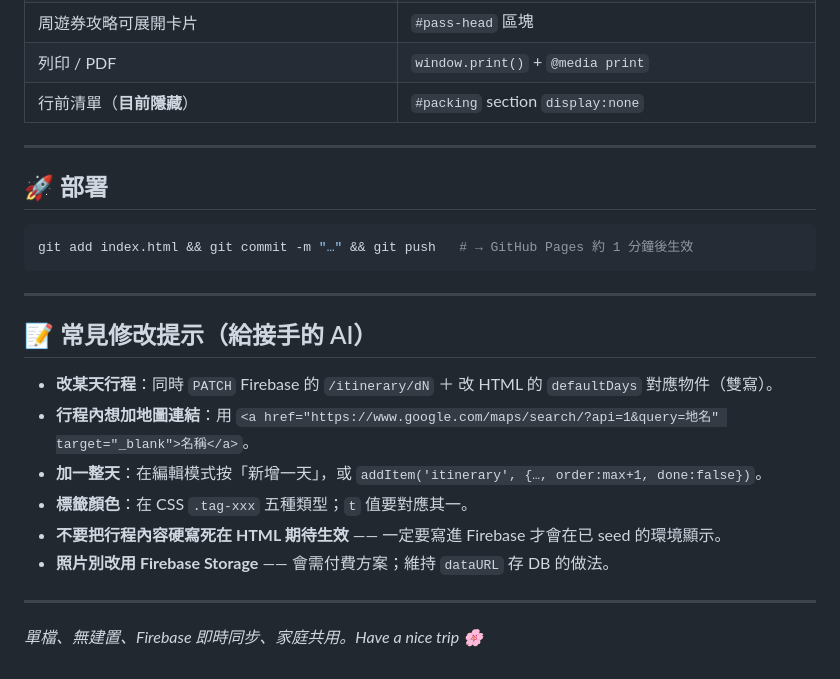
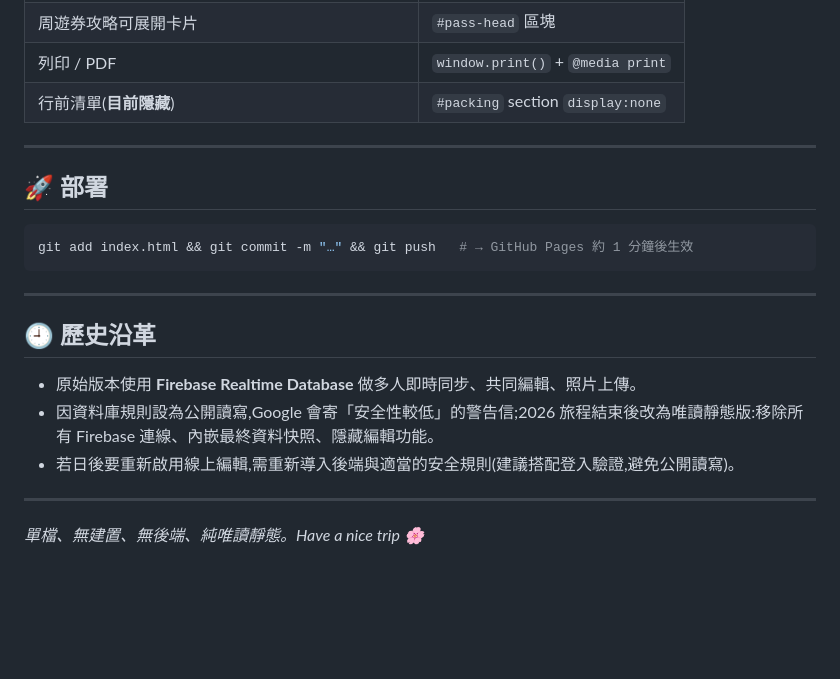
Before and after one commit to justin308040-lab/japan-trip-2026, a Markdown page: README.md, the part around one of its changes. Rendered like a GitHub page; blank space fills up the shorter version.

```diff
--- a/README.md
+++ b/README.md
@@ -137,7 +108,7 @@ curl -X PUT "$BASE/d6.json" --data-binary @d6.json -H "Content-Type: application
 | 側邊 D1–D9 導航、捲動進度條、回頂 FAB + 進度環 | scroll listener / `updateRing()` |
 | 周遊券攻略可展開卡片 | `#pass-head` 區塊 |
 | 列印 / PDF | `window.print()` + `@media print` |
-| 行前清單（**目前隱藏**） | `#packing` section `display:none` |
+| 行前清單(**目前隱藏**) | `#packing` section `display:none` |
 
 ---
 
@@ -149,15 +120,12 @@ git add index.html && git commit -m "…" && git push   # → GitHub Pages 約 1
 
 ---
 
-## 📝 常見修改提示（給接手的 AI）
+## 🕘 歷史沿革
 
-- **改某天行程**：同時 `PATCH` Firebase 的 `/itinerary/dN` ＋ 改 HTML 的 `defaultDays` 對應物件（雙寫）。
-- **行程內想加地圖連結**：用 `<a href="https://www.google.com/maps/search/?api=1&query=地名" target="_blank">名稱</a>`。
-- **加一整天**：在編輯模式按「新增一天」，或 `addItem('itinerary', {…, order:max+1, done:false})`。
-- **標籤顏色**：在 CSS `.tag-xxx` 五種類型；`t` 值要對應其一。
-- **不要把行程內容硬寫死在 HTML 期待生效** —— 一定要寫進 Firebase 才會在已 seed 的環境顯示。
-- **照片別改用 Firebase Storage** —— 會需付費方案；維持 `dataURL` 存 DB 的做法。
+- 原始版本使用 **Firebase Realtime Database** 做多人即時同步、共同編輯、照片上傳。
+- 因資料庫規則設為公開讀寫,Google 會寄「安全性較低」的警告信;2026 旅程結束後改為唯讀靜態版:移除所有 Firebase 連線、內嵌最終資料快照、隱藏編輯功能。
+- 若日後要重新啟用線上編輯,需重新導入後端與適當的安全規則(建議搭配登入驗證,避免公開讀寫)。
 
 ---
 
-*單檔、無建置、Firebase 即時同步、家庭共用。Have a nice trip 🌸*
+*單檔、無建置、無後端、純唯讀靜態。Have a nice trip 🌸*
```
Also changed, not shown: other parts of README.md (+61 -90 lines).
